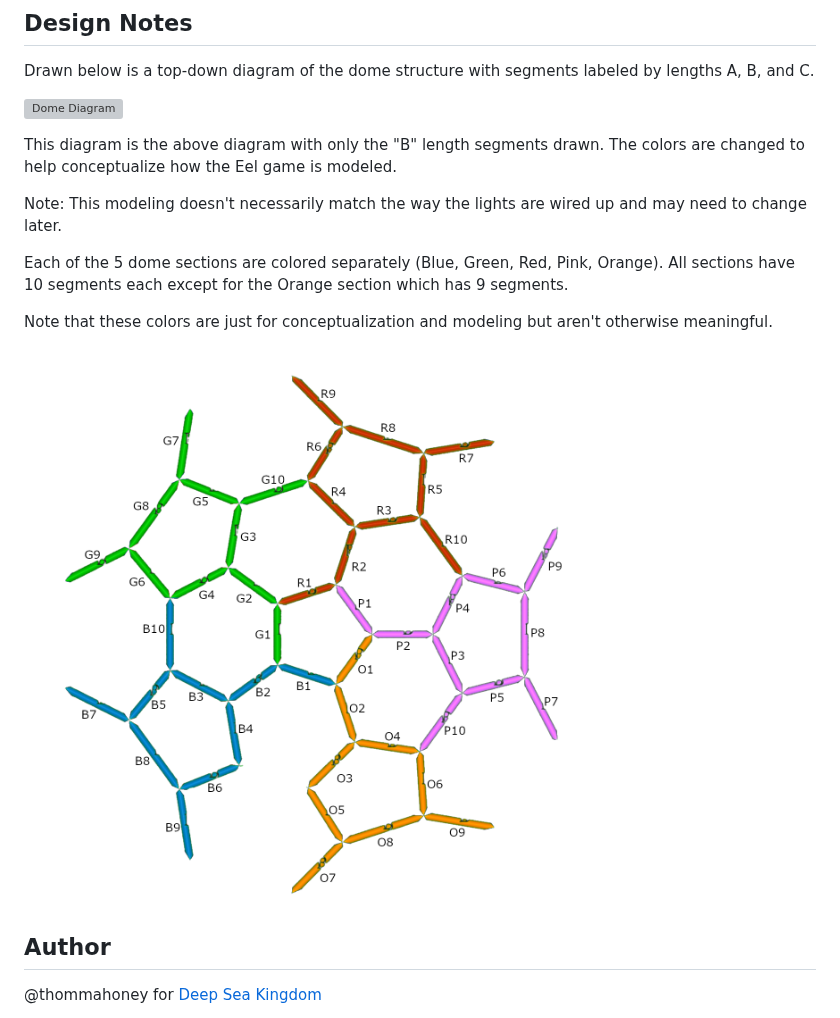
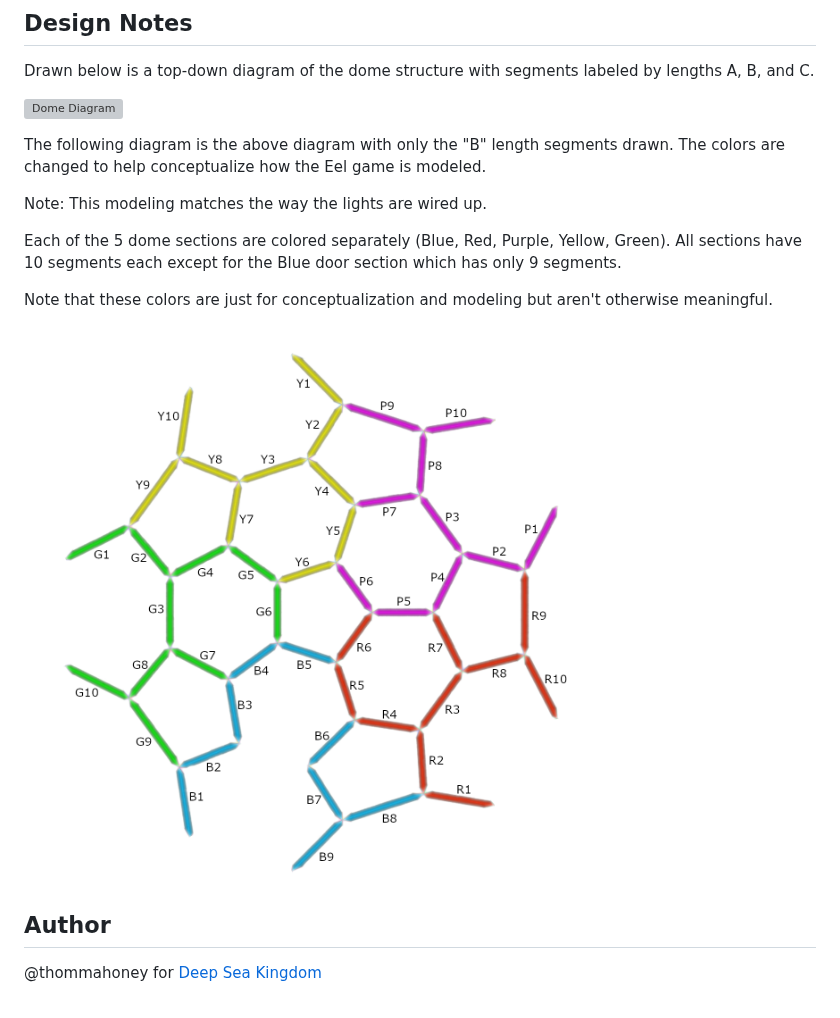
Before and after one commit to thommahoney/dsk-eel, a Markdown page: README.md, the part around the change. Rendered like a GitHub page; pictures changed too: docs/lights-diagram.png; grey boxes are pictures that could not be loaded.

```diff
--- a/README.md
+++ b/README.md
@@ -21,11 +21,11 @@ Drawn below is a top-down diagram of the dome structure with segments labeled by
 ![Dome Diagram](./docs/dome-diagram.png)
 
 
-This diagram is the above diagram with only the "B" length segments drawn. The colors are changed to help conceptualize how the Eel game is modeled.
+The following diagram is the above diagram with only the "B" length segments drawn. The colors are changed to help conceptualize how the Eel game is modeled.
 
-Note: This modeling doesn't necessarily match the way the lights are wired up and may need to change later.
+Note: This modeling matches the way the lights are wired up.
 
-Each of the 5 dome sections are colored separately (Blue, Green, Red, Pink, Orange). All sections have 10 segments each except for the Orange section which has 9 segments.
+Each of the 5 dome sections are colored separately (Blue, Red, Purple, Yellow, Green). All sections have 10 segments each except for the Blue door section which has only 9 segments.
 
 Note that these colors are just for conceptualization and modeling but aren't otherwise meaningful.
 
```
Also changed, not shown: 1 other file.
